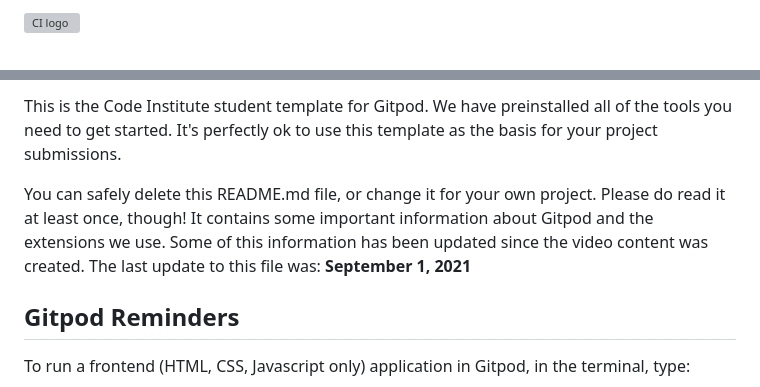
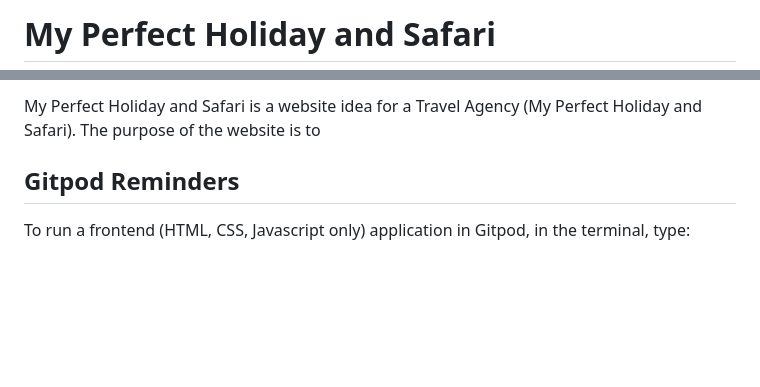
Before and after one commit to Quack842/my-perfect-holiday, a Markdown page: README.md, 2 parts joined by grey strips. Drawn GitHub-style; blank space fills up the shorter version; grey boxes are pictures that could not be loaded.

Commit message:
Started added information to the README.md File

```diff
--- a/README.md
+++ b/README.md
@@ -1,2 +1,2 @@
-![CI logo](https://codeinstitute.s3.amazonaws.com/fullstack/ci_logo_small.png)
+# My Perfect Holiday and Safari
 
@@ -4,7 +4,6 @@ Welcome Nicolene Marais,
 
-This is the Code Institute student template for Gitpod. We have preinstalled all of the tools you need to get started. It's perfectly ok to use this template as the basis for your project submissions.
-
-You can safely delete this README.md file, or change it for your own project. Please do read it at least once, though! It contains some important information about Gitpod and the extensions we use. Some of this information has been updated since the video content was created. The last update to this file was: **September 1, 2021**
+My Perfect Holiday and Safari is a website idea for a Travel Agency (My Perfect Holiday and Safari).
+The purpose of the website is to
 
 ## Gitpod Reminders
 
```
Also changed, not shown: other parts of README.md (+1 -1 lines), assets/images/my-perfect-holiday-logo.png (added), 2 other files.
